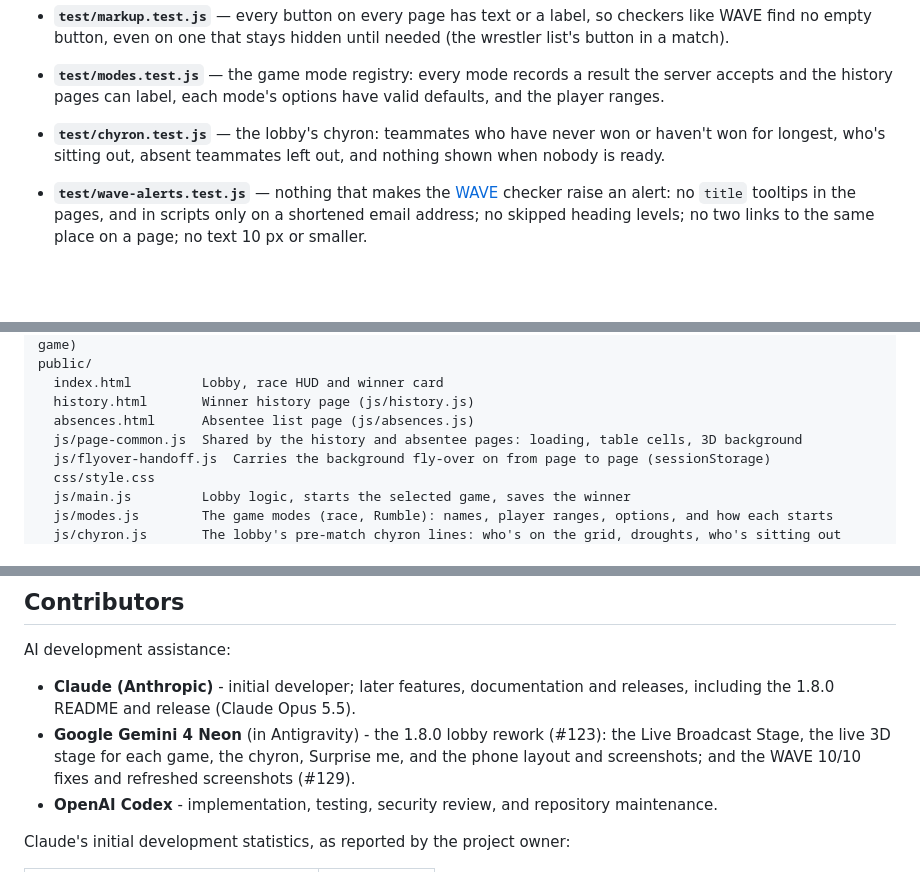
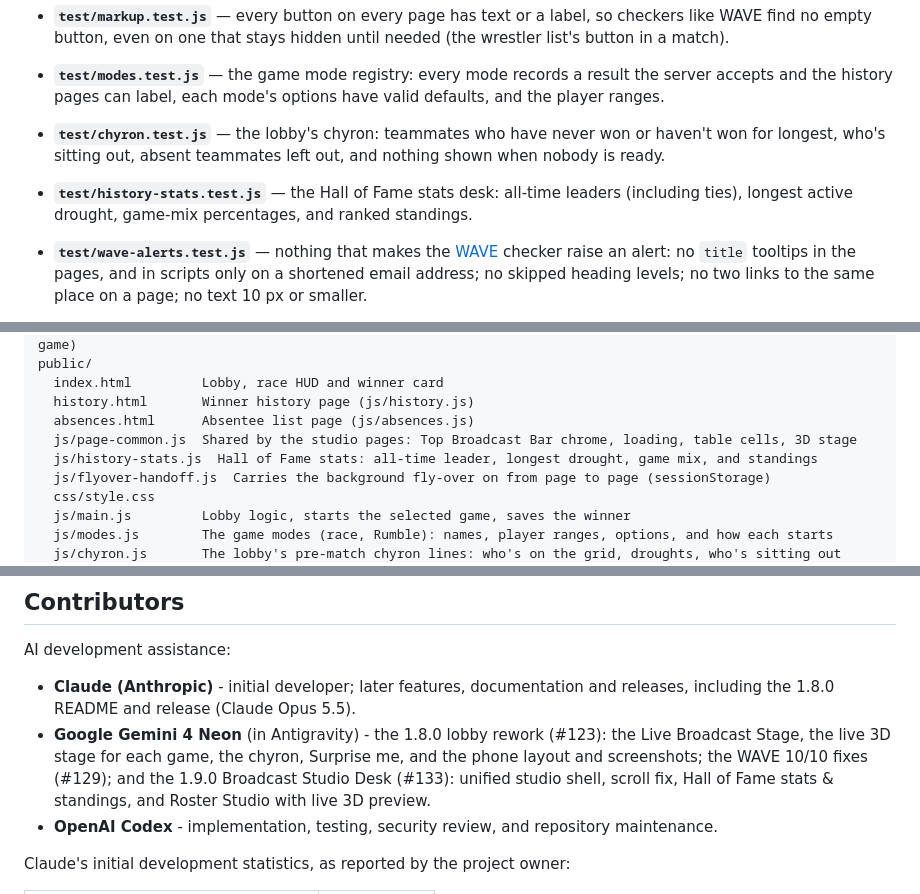
Before and after one commit to roscoe-sincero-sys/Chesapeake-Dev-Derby, a Markdown page: README.md, 3 parts joined by grey strips. GitHub-like rendering; blank space fills up the shorter version.

```diff
--- a/README.md
+++ b/README.md
@@ -357,6 +368,8 @@ Uses Node's built-in test runner — no extra packages. Covers:
   history pages can label, each mode's options have valid defaults, and the player ranges.
 - **`test/chyron.test.js`** — the lobby's chyron: teammates who have never won or haven't won for longest,
   who's sitting out, absent teammates left out, and nothing shown when nobody is ready.
+- **`test/history-stats.test.js`** — the Hall of Fame stats desk: all-time leaders (including ties),
+  longest active drought, game-mix percentages, and ranked standings.
 - **`test/wave-alerts.test.js`** — nothing that makes the [WAVE](https://wave.webaim.org/extension/)
   checker raise an alert: no `title` tooltips in the pages, and in scripts only on a shortened email
   address; no skipped heading levels; no two links to the same place on a page; no text 10 px or smaller.
@@ -419,7 +432,8 @@ public/
   index.html         Lobby, race HUD and winner card
   history.html       Winner history page (js/history.js)
   absences.html      Absentee list page (js/absences.js)
-  js/page-common.js  Shared by the history and absentee pages: loading, table cells, 3D background
+  js/page-common.js  Shared by the studio pages: Top Broadcast Bar chrome, loading, table cells, 3D stage
+  js/history-stats.js  Hall of Fame stats: all-time leader, longest drought, game mix, and standings
   js/flyover-handoff.js  Carries the background fly-over on from page to page (sessionStorage)
   css/style.css
   js/main.js         Lobby logic, starts the selected game, saves the winner
@@ -696,8 +710,9 @@ AI development assistance:
 - **Claude (Anthropic)** - initial developer; later features, documentation and releases, including the
   1.8.0 README and release (Claude Opus 5.5).
 - **Google Gemini 4 Neon** (in Antigravity) - the 1.8.0 lobby rework (#123): the Live Broadcast Stage,
-  the live 3D stage for each game, the chyron, Surprise me, and the phone layout and screenshots; and
-  the WAVE 10/10 fixes and refreshed screenshots (#129).
+  the live 3D stage for each game, the chyron, Surprise me, and the phone layout and screenshots; the
+  WAVE 10/10 fixes (#129); and the 1.9.0 Broadcast Studio Desk (#133): unified studio shell, scroll fix,
+  Hall of Fame stats & standings, and Roster Studio with live 3D preview.
 - **OpenAI Codex** - implementation, testing, security review, and repository maintenance.
 
 Claude's initial development statistics, as reported by the project owner:
```
Also changed, not shown: other parts of README.md (+19 -8 lines), CHANGELOG.md (+28 -21 lines), docs/lobby-phone.png, docs/lobby-wide.png, 3 other files.
